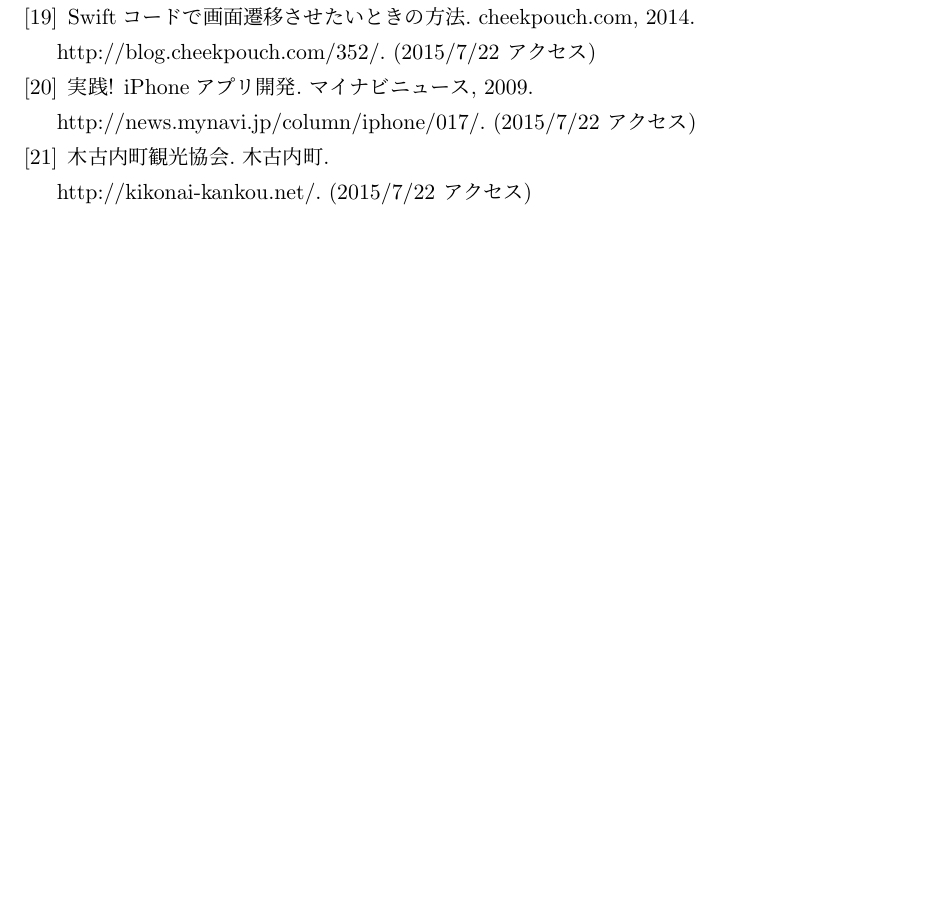
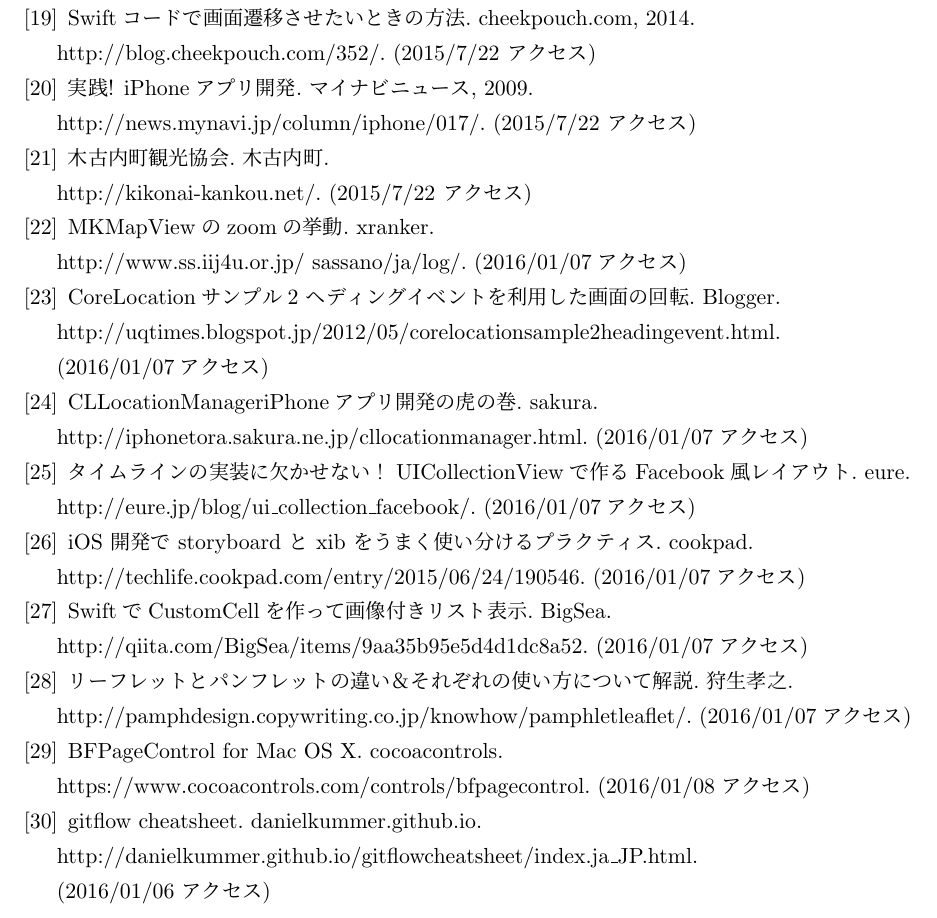
Before and after one commit to FUNPBL2015/Kan__groupreport, a LaTeX thesis (group.tex): part of page 50 of 50, cut so that both start at the same text, the shorter picture padded with empty space. Compiled offline with pLaTeX and dvipdfmx.

Commit message:
参考文献の追加

```diff
--- a/group.tex
+++ b/group.tex
@@ -225,5 +225,43 @@
 \bibitem{}
 木古内町観光協会. 木古内町.\par
 http://kikonai-kankou.net/. (2015/7/22 アクセス)
+
+\bibitem{}
+MKMapViewのzoomの挙動. xranker. \par
+http://www.ss.iij4u.or.jp/~sassano/ja/log/. (2016/01/07アクセス)
+
+\bibitem{}
+CoreLocationサンプル2 ヘディングイベントを利用した画面の回転. Blogger. \par
+http://uqtimes.blogspot.jp/2012/05/corelocationsample2headingevent.html. \par
+(2016/01/07アクセス)
+
+\bibitem{}
+CLLocationManageriPhoneアプリ開発の虎の巻. sakura. \par
+http://iphonetora.sakura.ne.jp/cllocationmanager.html. (2016/01/07アクセス)
+
+\bibitem{}
+タイムラインの実装に欠かせない！UICollectionViewで作るFacebook風レイアウト. eure. \par
+http://eure.jp/blog/ui\_collection\_facebook/. (2016/01/07アクセス)
+
+\bibitem{}
+iOS 開発で storyboard と xib をうまく使い分けるプラクティス. cookpad. \par
+http://techlife.cookpad.com/entry/2015/06/24/190546. (2016/01/07アクセス)
+
+\bibitem{}
+SwiftでCustomCellを作って画像付きリスト表示. BigSea. \par
+http://qiita.com/BigSea/items/9aa35b95e5d4d1dc8a52. (2016/01/07アクセス)
+
+\bibitem{}
+リーフレットとパンフレットの違い＆それぞれの使い方について解説. 狩生孝之. \par
+http://pamphdesign.copywriting.co.jp/knowhow/pamphletleaflet/. (2016/01/07アクセス)
+
+\bibitem{}
+BFPageControl for Mac OS X. cocoacontrols. \par
+https://www.cocoacontrols.com/controls/bfpagecontrol. (2016/01/08アクセス)
+
+\bibitem{}
+gitflow cheatsheet. danielkummer.github.io. \par
+http://danielkummer.github.io/gitflowcheatsheet/index.ja\_JP.html. \par
+(2016/01/06 アクセス)
 \end{thebibliography}
 \end{document}
```
